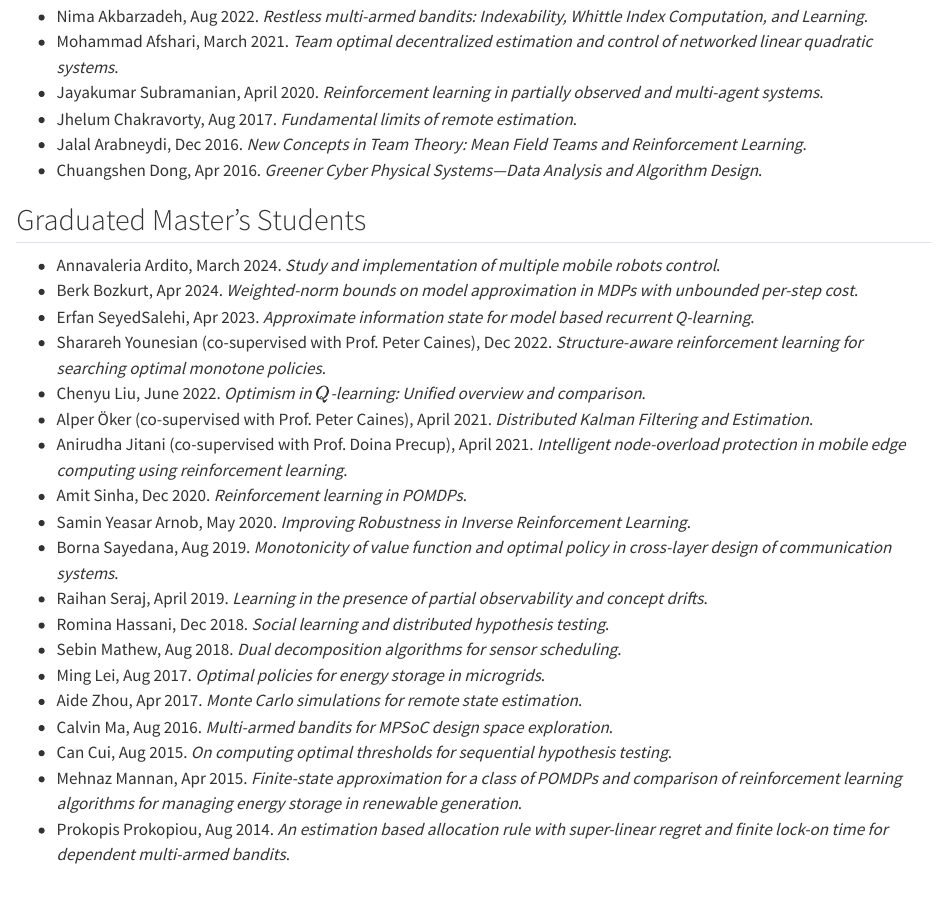
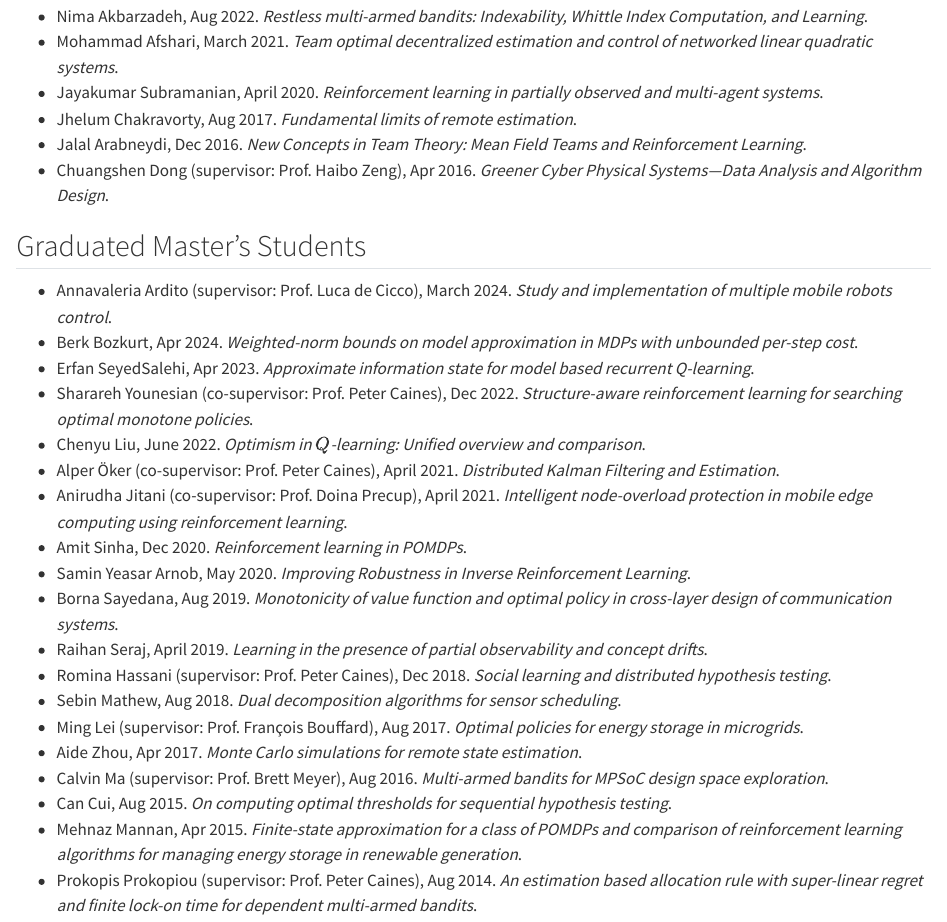
Before and after one commit to adityam/adityam.github.io, a Quarto document (students.qmd): the page in a window 1100 px wide, from 890 px down. Rendered offline with R 4.5, knitr and Pandoc in place of Quarto, with nearby package versions.

Commit message:
Using new generator

```diff
--- a/students.qmd
+++ b/students.qmd
@@ -55,14 +55,14 @@ Jhelum Chakravorty, Aug 2017. <em>Fundamental limits of remote estimation</em>.
 Jalal Arabneydi, Dec 2016. <em>New Concepts in Team Theory: Mean Field Teams and Reinforcement Learning</em>.
 </li>
 <li>
-Chuangshen Dong, Apr 2016. <em>Greener Cyber Physical Systems---Data Analysis and Algorithm Design</em>.
+Chuangshen Dong (supervisor: Prof. Haibo Zeng), Apr 2016. <em>Greener Cyber Physical Systems---Data Analysis and Algorithm Design</em>.
 </li>
 </ul>
 <h2>Graduated Master's Students</h2>
 <div class="tight">
 <ul>
 <li>
-Annavaleria Ardito, March 2024. <em>Study and implementation of multiple mobile robots control</em>.
+Annavaleria Ardito (supervisor: Prof. Luca de Cicco), March 2024. <em>Study and implementation of multiple mobile robots control</em>.
 </li>
 <li>
 Berk Bozkurt, Apr 2024. <em>Weighted-norm bounds on model approximation in MDPs with unbounded per-step cost</em>.
@@ -71,16 +71,16 @@ Berk Bozkurt, Apr 2024. <em>Weighted-norm bounds on model approximation in MDPs
 Erfan SeyedSalehi, Apr 2023. <em>Approximate information state for model based recurrent Q-learning</em>.
 </li>
 <li>
-Sharareh Younesian (co-supervised with Prof. Peter Caines), Dec 2022. <em>Structure-aware reinforcement learning for searching optimal monotone policies</em>.
+Sharareh Younesian (co-supervisor: Prof. Peter Caines), Dec 2022. <em>Structure-aware reinforcement learning for searching optimal monotone policies</em>.
 </li>
 <li>
 Chenyu Liu, June 2022. <em>Optimism in $Q$-learning: Unified overview and comparison</em>.
 </li>
 <li>
-Alper Öker (co-supervised with Prof. Peter Caines), April 2021. <em>Distributed Kalman Filtering and Estimation</em>.
+Alper Öker (co-supervisor: Prof. Peter Caines), April 2021. <em>Distributed Kalman Filtering and Estimation</em>.
 </li>
 <li>
-Anirudha Jitani (co-supervised with Prof. Doina Precup), April 2021. <em>Intelligent node-overload protection in mobile edge computing using reinforcement learning</em>.
+Anirudha Jitani (co-supervisor: Prof. Doina Precup), April 2021. <em>Intelligent node-overload protection in mobile edge computing using reinforcement learning</em>.
 </li>
 <li>
 Amit Sinha, Dec 2020. <em>Reinforcement learning in POMDPs</em>.
@@ -95,19 +95,19 @@ Borna Sayedana, Aug 2019. <em>Monotonicity of value function and optimal policy
 Raihan Seraj, April 2019. <em>Learning in the presence of partial observability and concept drifts</em>.
 </li>
 <li>
-Romina Hassani, Dec 2018. <em>Social learning and distributed hypothesis testing</em>.
+Romina Hassani (supervisor: Prof. Peter Caines), Dec 2018. <em>Social learning and distributed hypothesis testing</em>.
 </li>
 <li>
 Sebin Mathew, Aug 2018. <em>Dual decomposition algorithms for sensor scheduling</em>.
 </li>
 <li>
-Ming Lei, Aug 2017. <em>Optimal policies for energy storage in microgrids</em>.
+Ming Lei (supervisor: Prof. François Bouffard), Aug 2017. <em>Optimal policies for energy storage in microgrids</em>.
 </li>
 <li>
 Aide Zhou, Apr 2017. <em>Monte Carlo simulations for remote state estimation</em>.
 </li>
 <li>
-Calvin Ma, Aug 2016. <em>Multi-armed bandits for MPSoC design space exploration</em>.
+Calvin Ma (supervisor: Prof. Brett Meyer), Aug 2016. <em>Multi-armed bandits for MPSoC design space exploration</em>.
 </li>
 <li>
 Can Cui, Aug 2015. <em>On computing optimal thresholds for sequential hypothesis testing</em>.
@@ -116,7 +116,7 @@ Can Cui, Aug 2015. <em>On computing optimal thresholds for sequential hypothesis
 Mehnaz Mannan, Apr 2015. <em>Finite-state approximation for a class of POMDPs and comparison of reinforcement learning algorithms for managing energy storage in renewable generation</em>.
 </li>
 <li>
-Prokopis Prokopiou, Aug 2014. <em>An estimation based allocation rule with super-linear regret and finite lock-on time for dependent multi-armed bandits</em>.
+Prokopis Prokopiou (supervisor: Prof. Peter Caines), Aug 2014. <em>An estimation based allocation rule with super-linear regret and finite lock-on time for dependent multi-armed bandits</em>.
 </li>
 </ul>
 </div>
```
Also changed, not shown: students.qmd (8 more changed lines).
